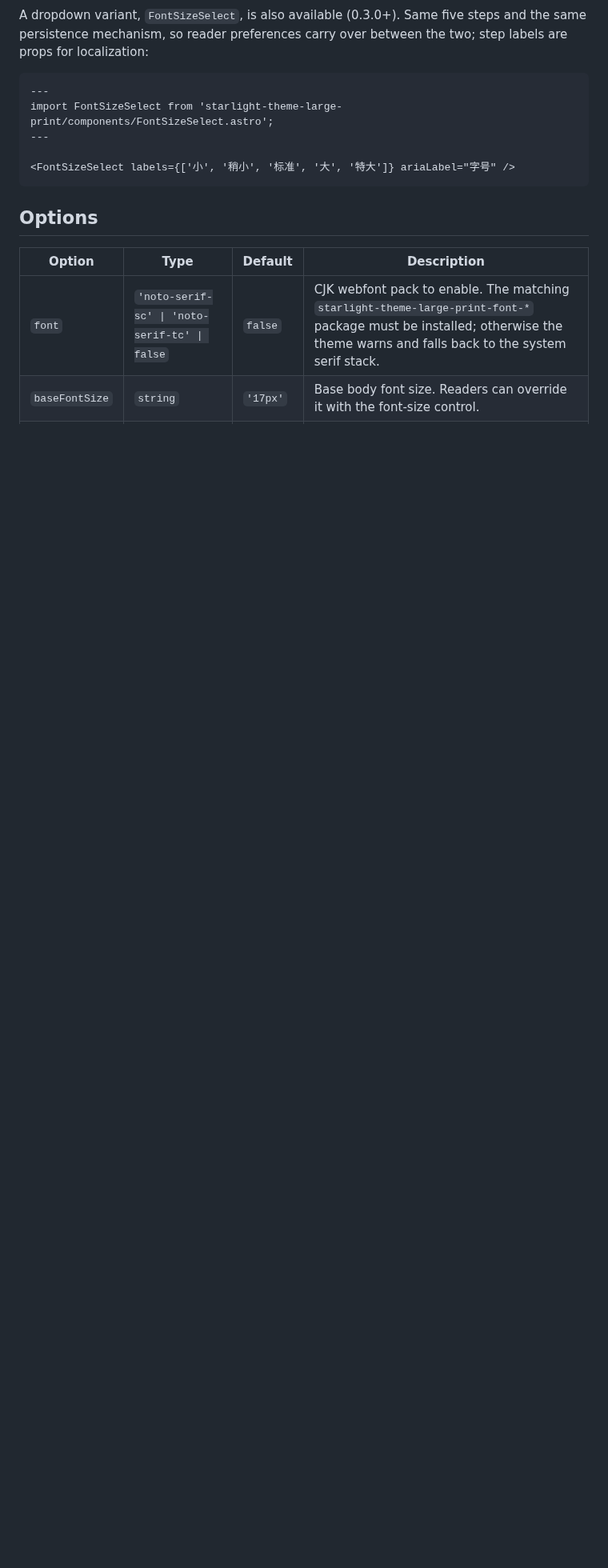
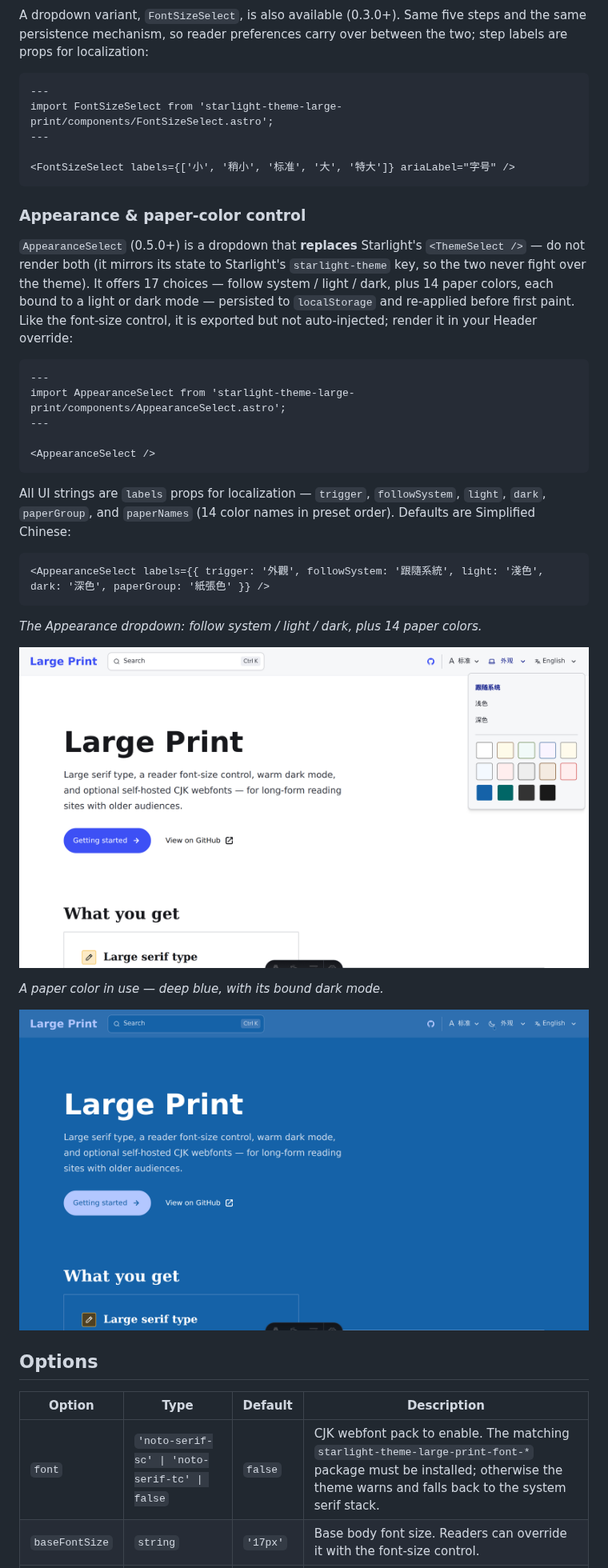
Before and after one commit to xianmi-lib/starlight-theme-large-print, a Markdown page: README.md, the part around one of its changes. Shown at 80% size. GitHub-like rendering; pictures changed too: media/appearance-panel-open.png (added), media/paper-color-reading.png (added); blank space fills up the shorter version.

Commit message:
README 0.5.0 修订：外观特性/Usage AppearanceSelect 示例/行距数值勘误/插图入 media/（raw 绝对 URL）+ 三包版本对齐 0.5.0 + 收录调研稿 LISTING-DRAFT.md + AGENTS 发布记录（待 publish）

````diff
--- a/README.md
+++ b/README.md
@@ -65,6 +66,32 @@ import FontSizeSelect from 'starlight-theme-large-print/components/FontSizeSelec
 <FontSizeSelect labels={['小', '稍小', '标准', '大', '特大']} ariaLabel="字号" />
 ```
 
+### Appearance & paper-color control
+
+`AppearanceSelect` (0.5.0+) is a dropdown that **replaces** Starlight's `<ThemeSelect />` — do not render both (it mirrors its state to Starlight's `starlight-theme` key, so the two never fight over the theme). It offers 17 choices — follow system / light / dark, plus 14 paper colors, each bound to a light or dark mode — persisted to `localStorage` and re-applied before first paint. Like the font-size control, it is exported but not auto-injected; render it in your Header override:
+
+```astro
+---
+import AppearanceSelect from 'starlight-theme-large-print/components/AppearanceSelect.astro';
+---
+
+<AppearanceSelect />
+```
+
+All UI strings are `labels` props for localization — `trigger`, `followSystem`, `light`, `dark`, `paperGroup`, and `paperNames` (14 color names in preset order). Defaults are Simplified Chinese:
+
+```astro
+<AppearanceSelect labels={{ trigger: '外觀', followSystem: '跟隨系統', light: '淺色', dark: '深色', paperGroup: '紙張色' }} />
+```
+
+*The Appearance dropdown: follow system / light / dark, plus 14 paper colors.*
+
+![Appearance dropdown open: follow system, light, dark, and a grid of 14 paper colors](https://raw.githubusercontent.com/xianmi-lib/starlight-theme-large-print/main/media/appearance-panel-open.png)
+
+*A paper color in use — deep blue, with its bound dark mode.*
+
+![Reading page on a deep-blue paper color](https://raw.githubusercontent.com/xianmi-lib/starlight-theme-large-print/main/media/paper-color-reading.png)
+
 ## Options
 
 | Option | Type | Default | Description |
````
Also changed, not shown: other parts of README.md (+6 -4 lines), AGENTS.md (+2 -0 lines), media/LISTING-DRAFT.md (added, +80 -0 lines), 3 other files.
